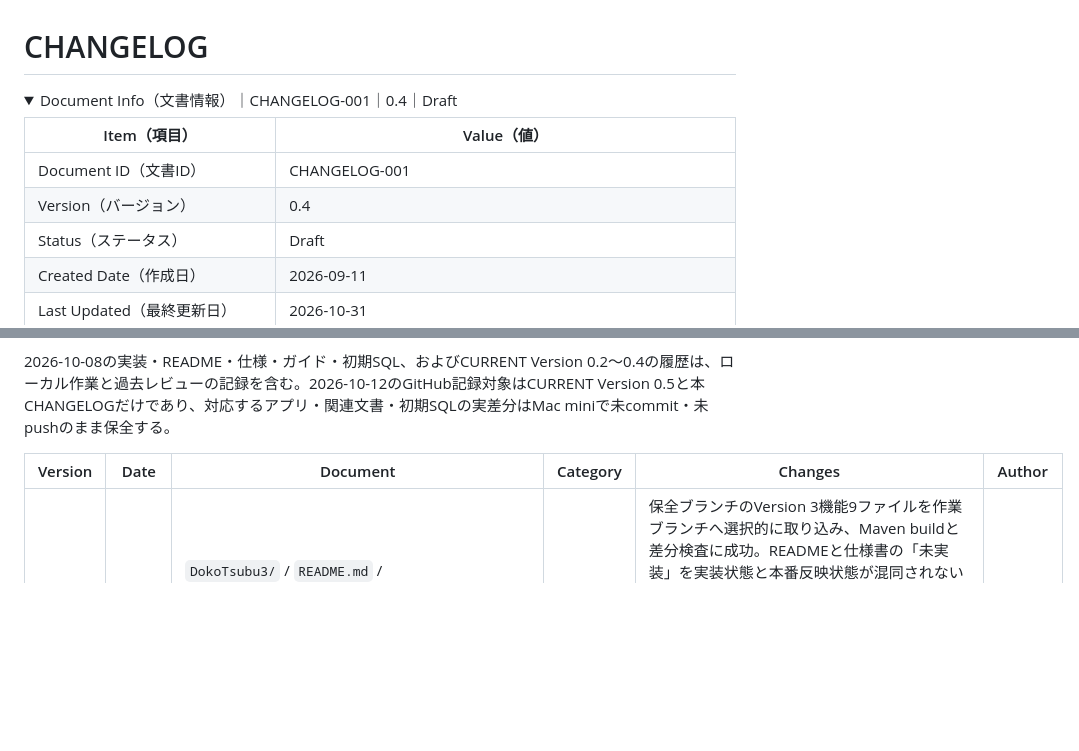
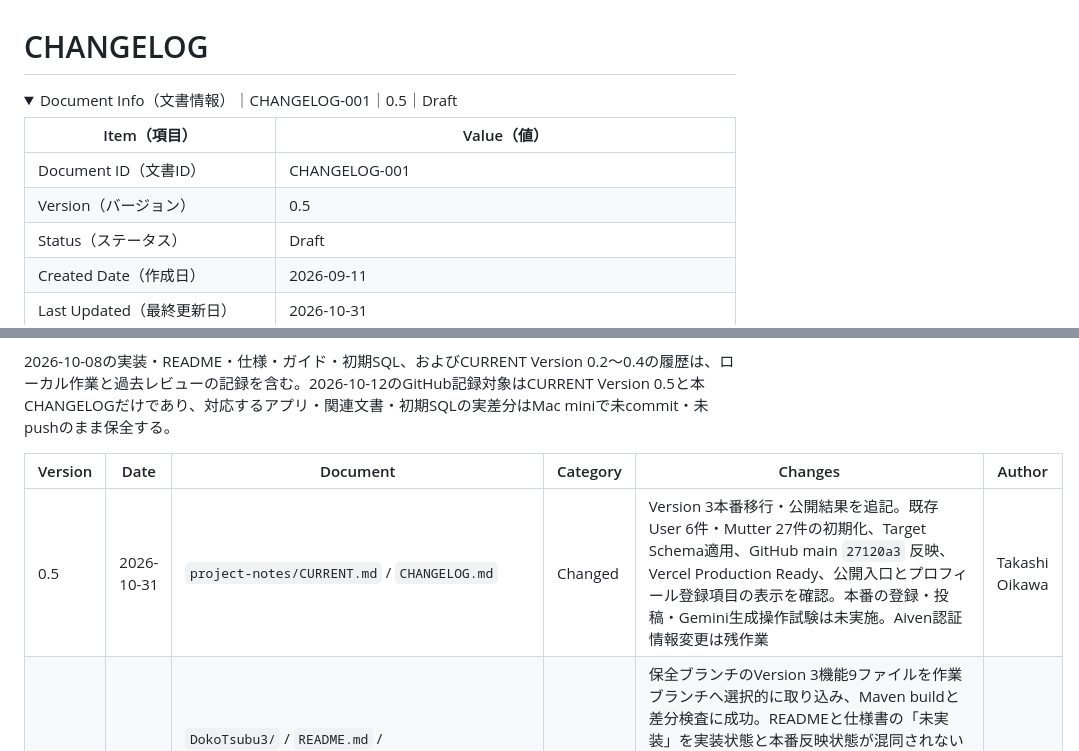
Before and after one commit to t-oikawa-sendai/dokoTsubu-platform, a Markdown page: CHANGELOG.md, 2 parts joined by grey strips. Rendered like a GitHub page; folded sections open; blank space fills up the shorter version.

Commit message:
Record Version 3 production migration and release

```diff
--- a/CHANGELOG.md
+++ b/CHANGELOG.md
@@ -12,14 +12,14 @@ Memo: Canonical Templateから新設したRepository固有履歴正本。過去A
 # CHANGELOG
 
 <details>
-<summary>Document Info（文書情報）｜CHANGELOG-001｜0.4｜Draft</summary>
+<summary>Document Info（文書情報）｜CHANGELOG-001｜0.5｜Draft</summary>
 
 <!-- Document Info（文書情報） -->
 
 | Item（項目） | Value（値） |
 |---|---|
 | Document ID（文書ID） | CHANGELOG-001 |
-| Version（バージョン） | 0.4 |
+| Version（バージョン） | 0.5 |
 | Status（ステータス） | Draft |
 | Created Date（作成日） | 2026-09-11 |
 | Last Updated（最終更新日） | 2026-10-31 |
@@ -65,6 +65,7 @@ Governance導入Baselineは、Governance導入成功後に記録する。
 
 | Version | Date | Document | Category | Changes | Author |
 |---|---|---|---|---|---|
+| 0.5 | 2026-10-31 | `project-notes/CURRENT.md` / `CHANGELOG.md` | Changed | Version 3本番移行・公開結果を追記。既存User 6件・Mutter 27件の初期化、Target Schema適用、GitHub main `27120a3` 反映、Vercel Production Ready、公開入口とプロフィール登録項目の表示を確認。本番の登録・投稿・Gemini生成操作試験は未実施。Aiven認証情報変更は残作業 | Takashi Oikawa |
 | 0.4 | 2026-10-31 | `DokoTsubu3/` / `README.md` / `docs/specs/API_SPEC.md` / `docs/specs/GEMINI_INTEGRATION_SPEC.md` / `project-notes/CURRENT.md` / `CHANGELOG.md` | Changed | 保全ブランチのVersion 3機能9ファイルを作業ブランチへ選択的に取り込み、Maven buildと差分検査に成功。READMEと仕様書の「未実装」を実装状態と本番反映状態が混同されない記載へ修正。Aiven旧構造・件数とVercel現行公開SHAを確認し、Productionを停止。停止後の最終バックアップを保存し、利用者承認の上で既存User 6件・Mutter 27件と旧Sessionを初期化してTarget Schemaへ変更。commit・push・公開再開はこの記録時点で未実施 | Takashi Oikawa |
 | 0.3 | 2026-10-31 | `README.md` / `project-notes/CURRENT.md` / `CHANGELOG.md` | Fixed | Version 1.5を授業用サンプルソースと明記し、動作確認を残作業から除外。Mac側の本cloneへの同期完了を記録し、READMEを0.8、CURRENTを0.9へ更新 | Takashi Oikawa |
 | 1.5 | 2026-10-31 | `DokoTsubu1_5/` / `README.md` / `project-notes/CURRENT.md` | Added | 利用者承認によりSpring Boot授業用サンプルソースをVersion 1.5として新規配置。回答.zipの外側を採用し、重複プロジェクトとtargetを除外。原本ソースを保持し、README 0.7・CURRENT 0.8へ更新。Version 1は授業基本版（旧版）と明記。READMEの作業記録を整理。ビルド・起動は未実施 | Takashi Oikawa |
```
Also changed, not shown: project-notes/CURRENT.md (+10 -9 lines).
